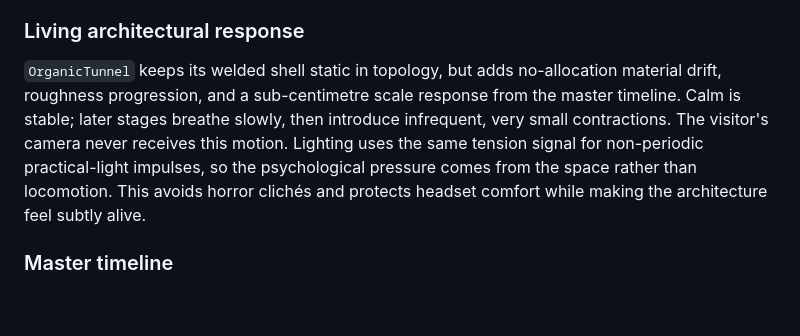
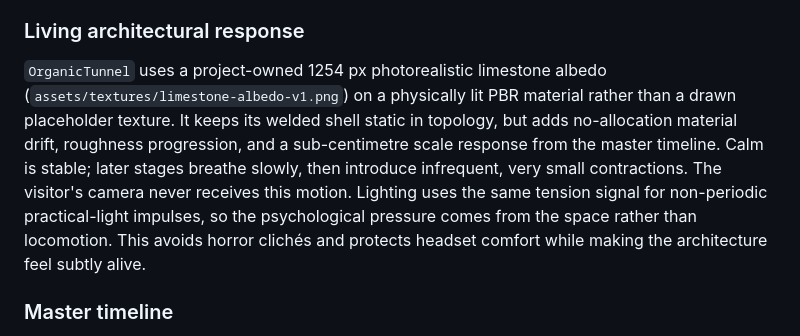
Before and after one commit to johannesrother/Tunnel_Test_V1, a Markdown page: README.md, the part around the change. Drawn GitHub-style; blank space fills up the shorter version.

Commit message:
docs: document photoreal limestone asset

```diff
--- a/README.md
+++ b/README.md
@@ -47,7 +47,7 @@ The video surfaces and slim practical-light ribbons are separate only because th
 
 ### Living architectural response
 
-`OrganicTunnel` keeps its welded shell static in topology, but adds no-allocation material drift, roughness progression, and a sub-centimetre scale response from the master timeline. Calm is stable; later stages breathe slowly, then introduce infrequent, very small contractions. The visitor's camera never receives this motion. Lighting uses the same tension signal for non-periodic practical-light impulses, so the psychological pressure comes from the space rather than locomotion. This avoids horror clichés and protects headset comfort while making the architecture feel subtly alive.
+`OrganicTunnel` uses a project-owned 1254 px photorealistic limestone albedo (`assets/textures/limestone-albedo-v1.png`) on a physically lit PBR material rather than a drawn placeholder texture. It keeps its welded shell static in topology, but adds no-allocation material drift, roughness progression, and a sub-centimetre scale response from the master timeline. Calm is stable; later stages breathe slowly, then introduce infrequent, very small contractions. The visitor's camera never receives this motion. Lighting uses the same tension signal for non-periodic practical-light impulses, so the psychological pressure comes from the space rather than locomotion. This avoids horror clichés and protects headset comfort while making the architecture feel subtly alive.
 
 ### Master timeline
 
```
